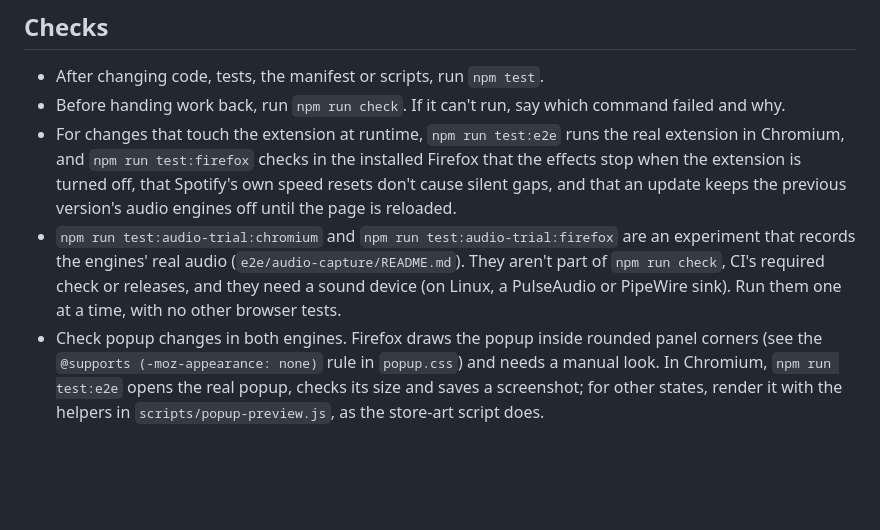
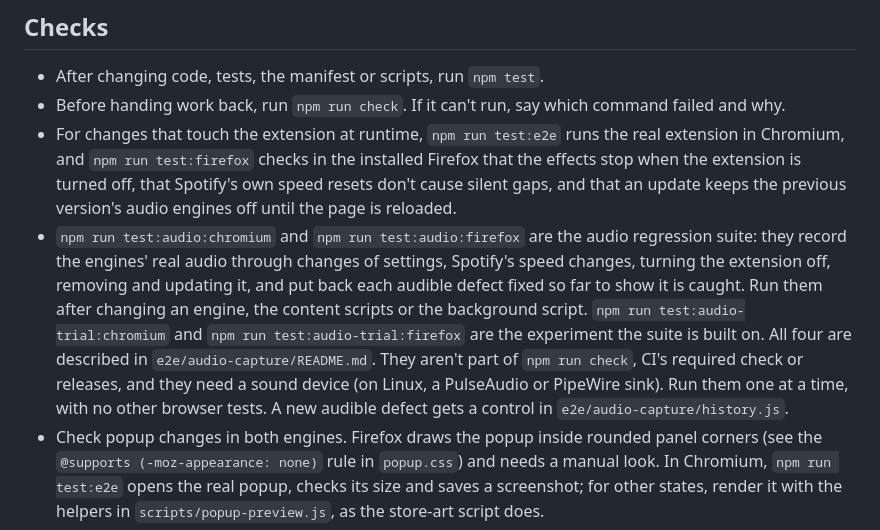
Before and after one commit to sahinozan/slowed-and-reverb, a Markdown page: AGENTS.md, the part around the change. GitHub-like rendering; blank space fills up the shorter version.

```diff
--- a/AGENTS.md
+++ b/AGENTS.md
@@ -28,12 +28,18 @@ covers the features and development commands in full.
   that Spotify's own speed resets don't cause silent gaps, and that an
   update keeps the previous version's audio engines off until the page is
   reloaded.
-- `npm run test:audio-trial:chromium` and `npm run test:audio-trial:firefox`
-  are an experiment that records the engines' real audio
-  (`e2e/audio-capture/README.md`). They aren't part of `npm run check`, CI's
-  required check or releases, and they need a sound device (on Linux, a
-  PulseAudio or PipeWire sink). Run them one at a time, with no other
-  browser tests.
+- `npm run test:audio:chromium` and `npm run test:audio:firefox` are the
+  audio regression suite: they record the engines' real audio through
+  changes of settings, Spotify's speed changes, turning the extension off,
+  removing and updating it, and put back each audible defect fixed so far
+  to show it is caught. Run them after changing an engine, the content
+  scripts or the background script. `npm run test:audio-trial:chromium` and
+  `npm run test:audio-trial:firefox` are the experiment the suite is built
+  on. All four are described in `e2e/audio-capture/README.md`. They aren't
+  part of `npm run check`, CI's required check or releases, and they need a
+  sound device (on Linux, a PulseAudio or PipeWire sink). Run them one at a
+  time, with no other browser tests. A new audible defect gets a control in
+  `e2e/audio-capture/history.js`.
 - Check popup changes in both engines. Firefox draws the popup inside rounded
   panel corners (see the `@supports (-moz-appearance: none)` rule in
   `popup.css`) and needs a manual look. In Chromium, `npm run test:e2e` opens
```
Also changed, not shown: README.md (+11 -2 lines), 1 other file.
